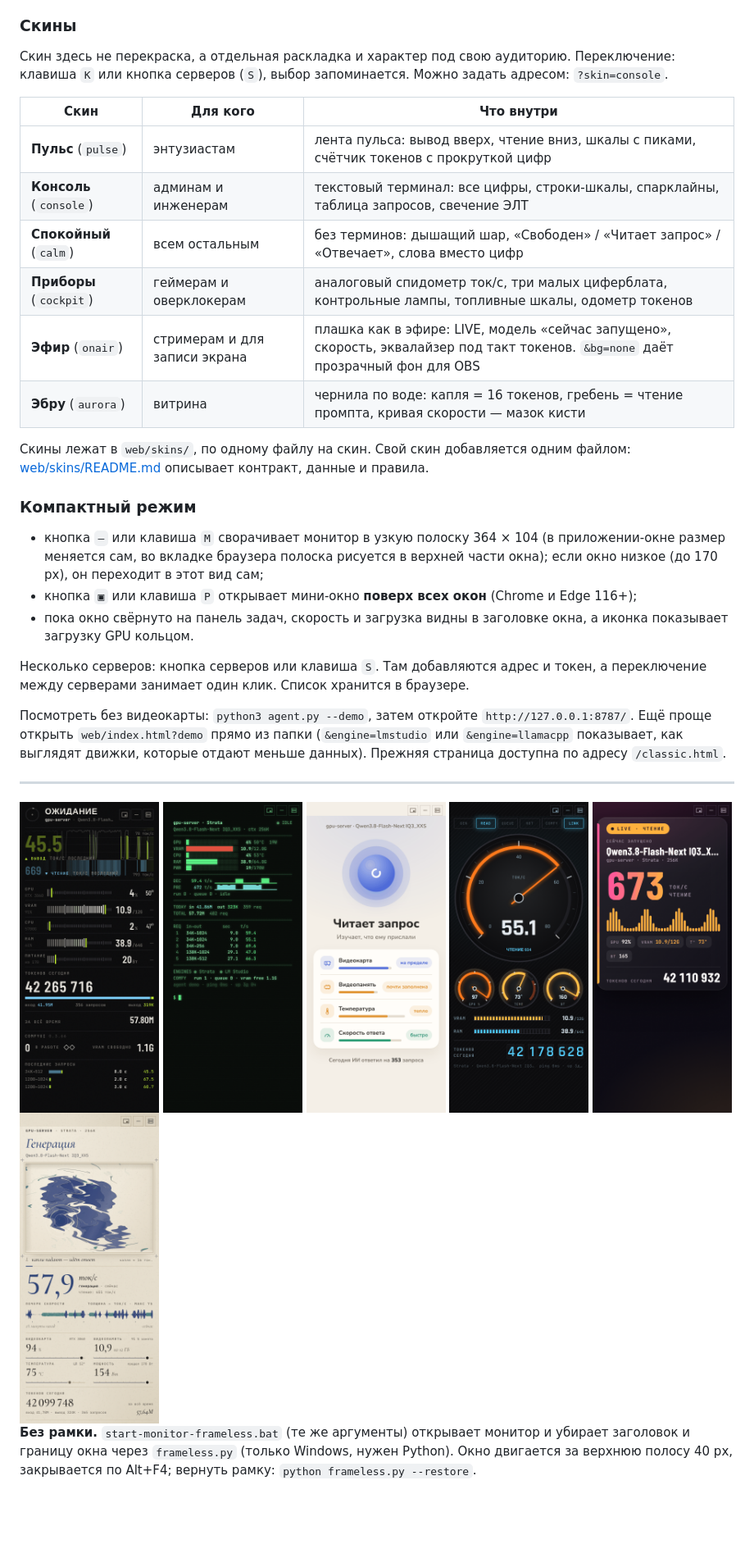
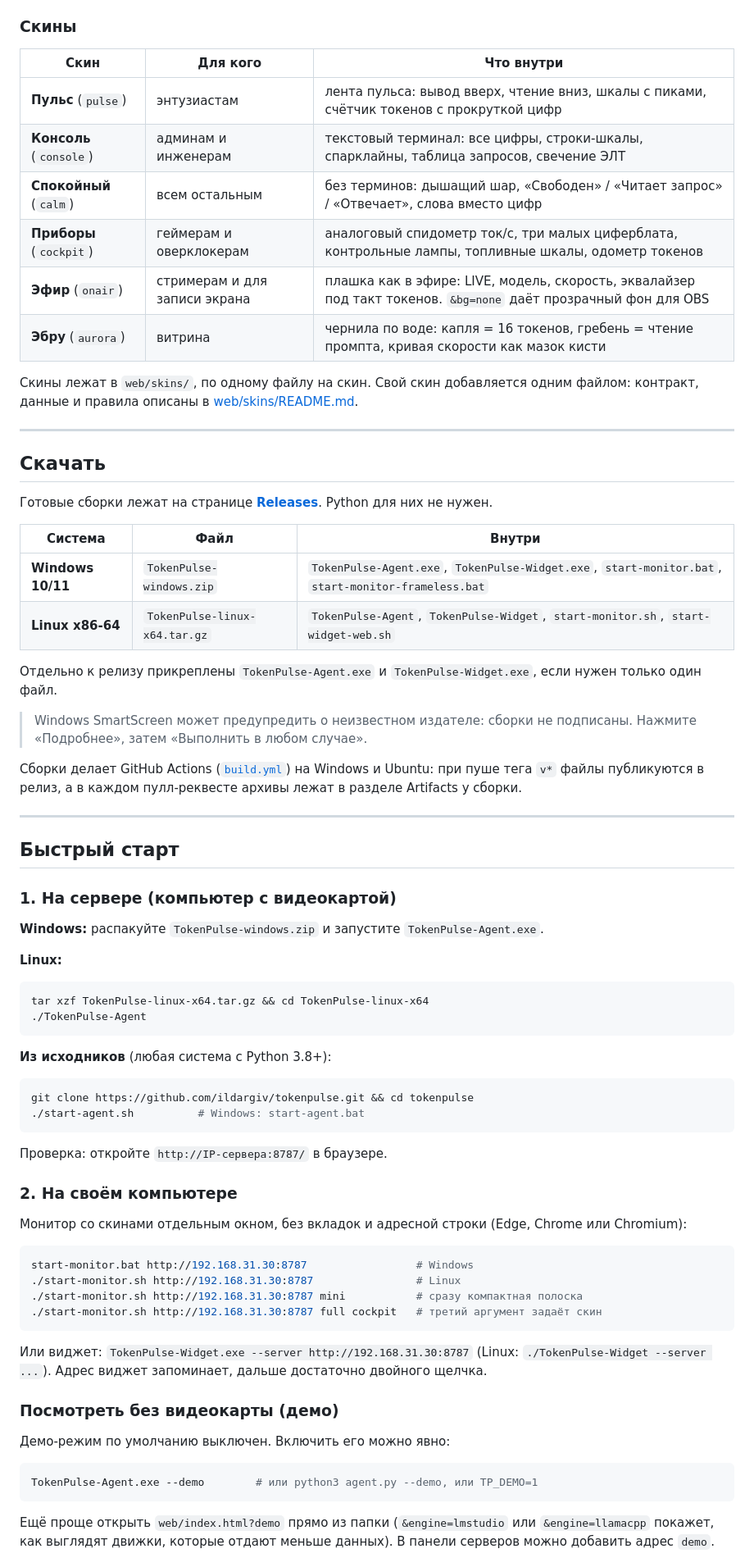
Before and after one commit to ildargiv/tokenpulse, a Markdown page: README.md, the part around one of its changes. Shown at 82% size. Drawn GitHub-style; blank space fills up the shorter version.

````diff
--- a/README.md
+++ b/README.md
@@ -33,8 +69,5 @@ start-monitor.bat http://192.168.31.30:8787 full cockpit
 
 ### Скины
-
-Скин здесь не перекраска, а отдельная раскладка и характер под свою аудиторию.
-Переключение: клавиша `K` или кнопка серверов (`S`), выбор запоминается. Можно задать адресом: `?skin=console`.
 
 | Скин | Для кого | Что внутри |
 |---|---|---|
@@ -42,35 +75,77 @@ start-monitor.bat http://192.168.31.30:8787 full cockpit
 | **Консоль** (`console`) | админам и инженерам | текстовый терминал: все цифры, строки-шкалы, спарклайны, таблица запросов, свечение ЭЛТ |
 | **Спокойный** (`calm`) | всем остальным | без терминов: дышащий шар, «Свободен» / «Читает запрос» / «Отвечает», слова вместо цифр |
 | **Приборы** (`cockpit`) | геймерам и оверклокерам | аналоговый спидометр ток/с, три малых циферблата, контрольные лампы, топливные шкалы, одометр токенов |
-| **Эфир** (`onair`) | стримерам и для записи экрана | плашка как в эфире: LIVE, модель «сейчас запущено», скорость, эквалайзер под такт токенов. `&bg=none` даёт прозрачный фон для OBS |
-| **Эбру** (`aurora`) | витрина | чернила по воде: капля = 16 токенов, гребень = чтение промпта, кривая скорости — мазок кисти |
+| **Эфир** (`onair`) | стримерам и для записи экрана | плашка как в эфире: LIVE, модель, скорость, эквалайзер под такт токенов. `&bg=none` даёт прозрачный фон для OBS |
+| **Эбру** (`aurora`) | витрина | чернила по воде: капля = 16 токенов, гребень = чтение промпта, кривая скорости как мазок кисти |
 
 Скины лежат в `web/skins/`, по одному файлу на скин. Свой скин добавляется одним файлом:
-[web/skins/README.md](web/skins/README.md) описывает контракт, данные и правила.
-
-### Компактный режим
-
-- кнопка `—` или клавиша `M` сворачивает монитор в узкую полоску 364 × 104 (в приложении-окне размер
-  меняется сам, во вкладке браузера полоска рисуется в верхней части окна);
-  если окно низкое (до 170 px), он переходит в этот вид сам;
-- кнопка `▣` или клавиша `P` открывает мини-окно **поверх всех окон** (Chrome и Edge 116+);
-- пока окно свёрнуто на панель задач, скорость и загрузка видны в заголовке окна,
-  а иконка показывает загрузку GPU кольцом.
-
-Несколько серверов: кнопка серверов или клавиша `S`. Там добавляются адрес и токен,
-а переключение между серверами занимает один клик. Список хранится в браузере.
-
-Посмотреть без видеокарты: `python3 agent.py --demo`, затем откройте `http://127.0.0.1:8787/`.
-Ещё проще открыть `web/index.html?demo` прямо из папки (`&engine=lmstudio` или `&engine=llamacpp`
-показывает, как выглядят движки, которые отдают меньше данных). Прежняя страница доступна по адресу `/classic.html`.
+контракт, данные и правила описаны в [web/skins/README.md](web/skins/README.md).
 
 ---
 
-<img src="assets/skin-pulse.png" width="170">
-<img src="assets/skin-console.png" width="170">
-<img src="assets/skin-calm.png" width="170">
-<img src="assets/skin-cockpit.png" width="170">
-<img src="assets/skin-onair.png" width="170">
-<img src="assets/skin-aurora-narrow.png" width="170">
+## Скачать
 
-**Без рамки.** `start-monitor-frameless.bat` (те же аргументы) открывает монитор и убирает заголовок и границу окна через `frameless.py` (только Windows, нужен Python). Окно двигается за верхнюю полосу 40 px, закрывается по Alt+F4; вернуть рамку: `python frameless.py --restore`.
+Готовые сборки лежат на странице [**Releases**](https://github.com/ildargiv/tokenpulse/releases). Python для них не нужен.
+
+| Система | Файл | Внутри |
+|---|---|---|
+| **Windows 10/11** | `TokenPulse-windows.zip` | `TokenPulse-Agent.exe`, `TokenPulse-Widget.exe`, `start-monitor.bat`, `start-monitor-frameless.bat` |
+| **Linux x86-64** | `TokenPulse-linux-x64.tar.gz` | `TokenPulse-Agent`, `TokenPulse-Widget`, `start-monitor.sh`, `start-widget-web.sh` |
+
+Отдельно к релизу прикреплены `TokenPulse-Agent.exe` и `TokenPulse-Widget.exe`, если нужен только один файл.
+
+> Windows SmartScreen может предупредить о неизвестном издателе: сборки не подписаны.
+> Нажмите «Подробнее», затем «Выполнить в любом случае».
+
+Сборки делает GitHub Actions ([`build.yml`](.github/workflows/build.yml)) на Windows и Ubuntu: при пуше тега `v*`
+файлы публикуются в релиз, а в каждом пулл-реквесте архивы лежат в разделе Artifacts у сборки.
+
+---
+
+## Быстрый старт
+
+### 1. На сервере (компьютер с видеокартой)
+
+**Windows:** распакуйте `TokenPulse-windows.zip` и запустите `TokenPulse-Agent.exe`.
+
+**Linux:**
+
+```bash
+tar xzf TokenPulse-linux-x64.tar.gz && cd TokenPulse-linux-x64
+./TokenPulse-Agent
+```
+
+**Из исходников** (любая система с Python 3.8+):
+
+```bash
+git clone https://github.com/ildargiv/tokenpulse.git && cd tokenpulse
+./start-agent.sh          # Windows: start-agent.bat
+```
+
+Проверка: откройте `http://IP-сервера:8787/` в браузере.
+
+### 2. На своём компьютере
+
+Монитор со скинами отдельным окном, без вкладок и адресной строки (Edge, Chrome или Chromium):
+
+```bash
+start-monitor.bat http://192.168.31.30:8787                 # Windows
+./start-monitor.sh http://192.168.31.30:8787                # Linux
+./start-monitor.sh http://192.168.31.30:8787 mini           # сразу компактная полоска
+./start-monitor.sh http://192.168.31.30:8787 full cockpit   # третий аргумент задаёт скин
+```
+
+Или виджет: `TokenPulse-Widget.exe --server http://192.168.31.30:8787` (Linux: `./TokenPulse-Widget --server ...`).
+Адрес виджет запоминает, дальше достаточно двойного щелчка.
+
+### Посмотреть без видеокарты (демо)
+
+Демо-режим по умолчанию выключен. Включить его можно явно:
+
+```bash
+TokenPulse-Agent.exe --demo        # или python3 agent.py --demo, или TP_DEMO=1
+```
+
+Ещё проще открыть `web/index.html?demo` прямо из папки (`&engine=lmstudio` или `&engine=llamacpp`
+покажет, как выглядят движки, которые отдают меньше данных). В панели серверов можно добавить адрес `demo`.
+
````
Also changed, not shown: other parts of README.md (+206 -180 lines), assets/mini-strip.png (added), assets/monitor-wide.png (added), 7 other files.
